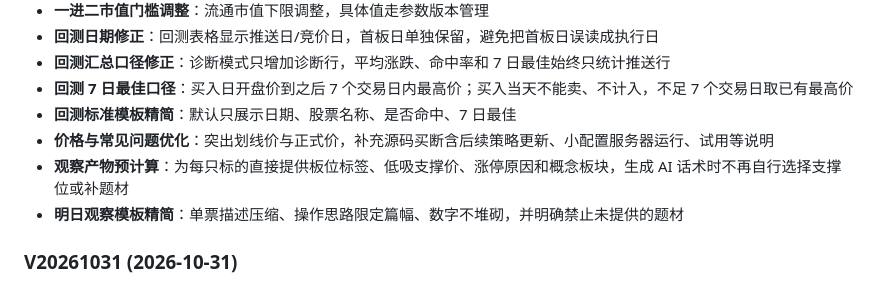
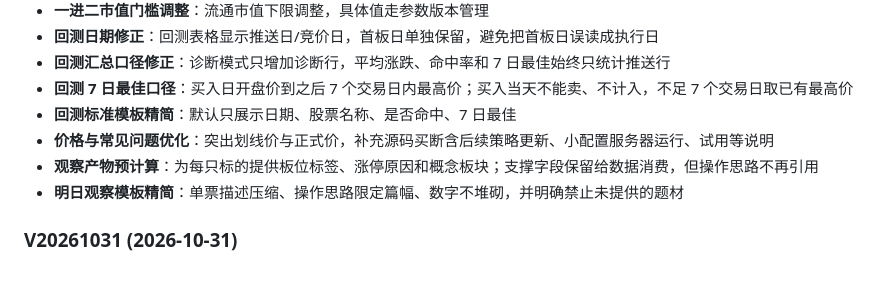
Before and after one commit to 68110923/xunlongjue-doc, a Markdown page: README.md, the part around the change. Drawn GitHub-style.

Commit message:
auto sync: xunlongjue-pro@e801ae5

```diff
--- a/README.md
+++ b/README.md
@@ -168,7 +168,7 @@ xlp 核心层（写表）──┤
 - **回测 7 日最佳口径**：买入日开盘价到之后 7 个交易日内最高价；买入当天不能卖、不计入，不足 7 个交易日取已有最高价
 - **回测标准模板精简**：默认只展示日期、股票名称、是否命中、7 日最佳
 - **价格与常见问题优化**：突出划线价与正式价，补充源码买断含后续策略更新、小配置服务器运行、试用等说明
-- **观察产物预计算**：为每只标的直接提供板位标签、低吸支撑价、涨停原因和概念板块，生成 AI 话术时不再自行选择支撑位或补题材
+- **观察产物预计算**：为每只标的提供板位标签、涨停原因和概念板块；支撑字段保留给数据消费，但操作思路不再引用
 - **明日观察模板精简**：单票描述压缩、操作思路限定篇幅、数字不堆砌，并明确禁止未提供的题材
 
 ### V20261031 (2026-10-31)
```
